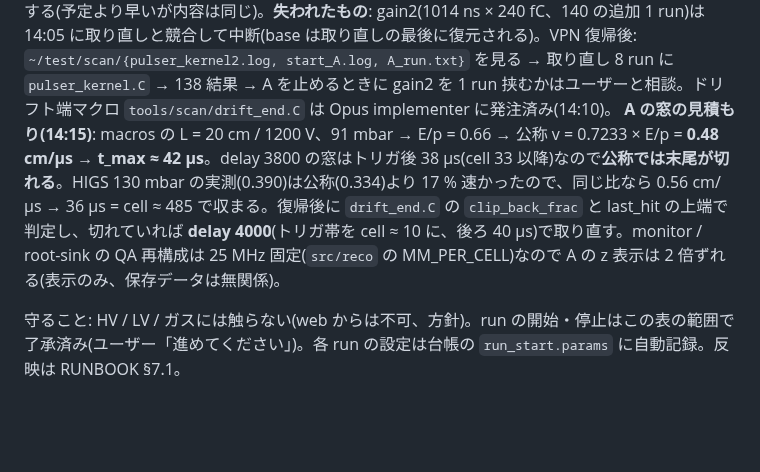
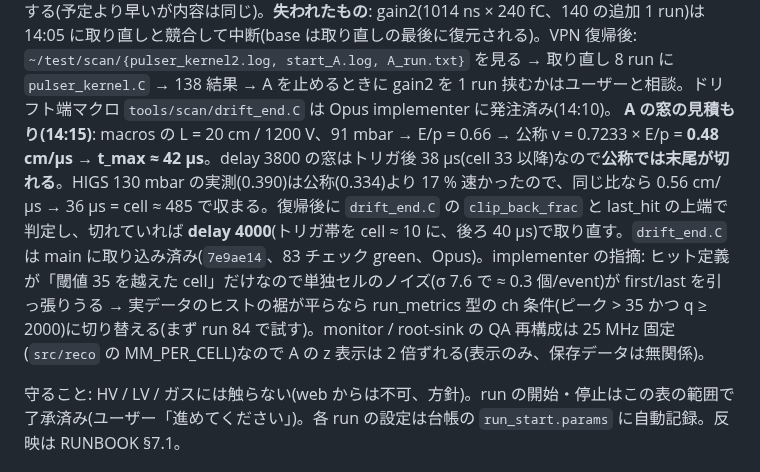
Before and after one commit to aogaki/tpcdaq-rs, a Markdown page: TODO/CURRENT.md, the part around the change. GitHub-like rendering; blank space fills up the shorter version.

Commit message:
CURRENT: drift_end.C マージ済み(7e9ae14)、ヒット定義のノイズ耐性は実データで判定
Co-Authored-By: Claude Fable 5.1 <noreply@anthropic.com>

```diff
--- a/TODO/CURRENT.md
+++ b/TODO/CURRENT.md
@@ -50,7 +50,7 @@
 | 8 | 明日 | C(部分読み出し閾値 / ZS を実飛跡で)、139、E の解析(エネルギー較正 C-5、130 の素材) | 未 |
 
 **14:07 VPN 切断(FortiClient が Disconnected。私からは再接続不可)→ ELITPC に届かない。** 実機で**自動で進むもの**: `pulser_kernel2.sh`(138 取り直し: run 101 = 232 ns / −300 mV / delay 750 の 20 s 試験 → ピークを cell ≈ 80 に置く delay で 8 run → base 復元・token 解放、14:25 頃完了)→ その直後に `start_A.sh` が **A(12.5 MHz / delay 3800、run ≈ 110)を自動開始**して走らせたままにする(予定より早いが内容は同じ)。**失われたもの**: gain2(1014 ns × 240 fC、140 の追加 1 run)は 14:05 に取り直しと競合して中断(base は取り直しの最後に復元される)。VPN 復帰後: `~/test/scan/{pulser_kernel2.log, start_A.log, A_run.txt}` を見る → 取り直し 8 run に `pulser_kernel.C` → 138 結果 → A を止めるときに gain2 を 1 run 挟むかはユーザーと相談。ドリフト端マクロ `tools/scan/drift_end.C` は Opus implementer に発注済み(14:10)。
-**A の窓の見積もり(14:15)**: macros の L = 20 cm / 1200 V、91 mbar → E/p = 0.66 → 公称 v = 0.7233 × E/p = **0.48 cm/µs → t_max ≈ 42 µs**。delay 3800 の窓はトリガ後 38 µs(cell 33 以降)なので**公称では末尾が切れる**。HIGS 130 mbar の実測(0.390)は公称(0.334)より 17 % 速かったので、同じ比なら 0.56 cm/µs → 36 µs = cell ≈ 485 で収まる。復帰後に `drift_end.C` の `clip_back_frac` と last_hit の上端で判定し、切れていれば **delay 4000**(トリガ帯を cell ≈ 10 に、後ろ 40 µs)で取り直す。monitor / root-sink の QA 再構成は 25 MHz 固定(`src/reco` の MM_PER_CELL)なので A の z 表示は 2 倍ずれる(表示のみ、保存データは無関係)。
+**A の窓の見積もり(14:15)**: macros の L = 20 cm / 1200 V、91 mbar → E/p = 0.66 → 公称 v = 0.7233 × E/p = **0.48 cm/µs → t_max ≈ 42 µs**。delay 3800 の窓はトリガ後 38 µs(cell 33 以降)なので**公称では末尾が切れる**。HIGS 130 mbar の実測(0.390)は公称(0.334)より 17 % 速かったので、同じ比なら 0.56 cm/µs → 36 µs = cell ≈ 485 で収まる。復帰後に `drift_end.C` の `clip_back_frac` と last_hit の上端で判定し、切れていれば **delay 4000**(トリガ帯を cell ≈ 10 に、後ろ 40 µs)で取り直す。`drift_end.C` は main に取り込み済み(`7e9ae14`、83 チェック green、Opus)。implementer の指摘: ヒット定義が「閾値 35 を越えた cell」だけなので単独セルのノイズ(σ 7.6 で ≈ 0.3 個/event)が first/last を引っ張りうる → 実データのヒストの裾が平らなら run_metrics 型の ch 条件(ピーク > 35 かつ q ≥ 2000)に切り替える(まず run 84 で試す)。monitor / root-sink の QA 再構成は 25 MHz 固定(`src/reco` の MM_PER_CELL)なので A の z 表示は 2 倍ずれる(表示のみ、保存データは無関係)。
 
 守ること: HV / LV / ガスには触らない(web からは不可、方針)。run の開始・停止はこの表の範囲で了承済み(ユーザー「進めてください」)。各 run の設定は台帳の `run_start.params` に自動記録。反映は RUNBOOK §7.1。
 
```
